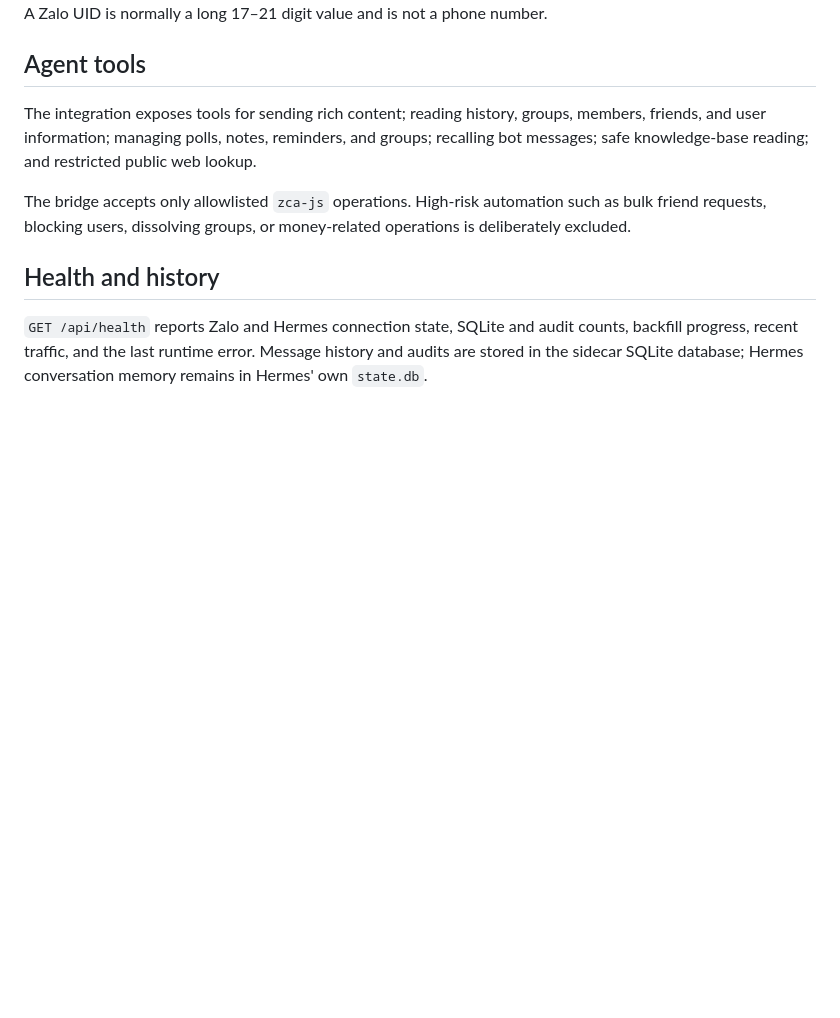
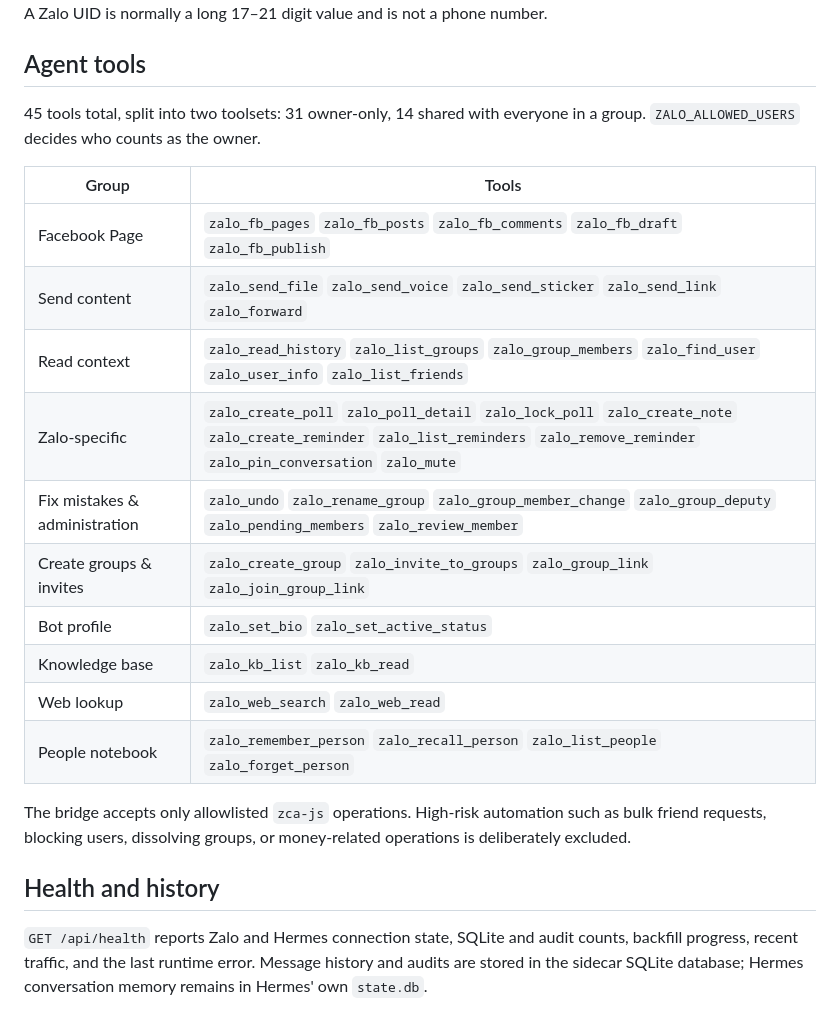
Before and after one commit to luonghaianh1208/2anh-zalo-bot, a Markdown page: README.md, the part around the change. Rendered like a GitHub page; blank space fills up the shorter version.

Commit message:
docs: bổ sung bảng công cụ đầy đủ 45 tools cho cả hai README
README.md (bản EN) trước đó chỉ có một đoạn văn mô tả mơ hồ ở mục Agent
tools, không có bảng, không có số liệu — khách quốc tế đọc không thấy
được quy mô thật của bộ công cụ. Dựng bảng 10 nhóm, đủ 45 tool name,
đối chiếu trực tiếp với TOOLS trong hermes-plugin/zalo_tools/tools.py.

Bảng tiếng Việt trong README.vi.md cũng đang thiếu 4 nhóm (Facebook,
Kho tài liệu, Tra cứu Internet, Sổ người quen) — tổng cũ chỉ 32/45 tool
dù tiêu đề đã ghi "45 công cụ". Bổ sung đủ 13 tool còn thiếu vào bảng.

Co-Authored-By: Claude Opus 5 (1M context) <noreply@anthropic.com>

```diff
--- a/README.md
+++ b/README.md
@@ -137,7 +137,20 @@ A Zalo UID is normally a long 17–21 digit value and is not a phone number.
 
 ## Agent tools
 
-The integration exposes tools for sending rich content; reading history, groups, members, friends, and user information; managing polls, notes, reminders, and groups; recalling bot messages; safe knowledge-base reading; and restricted public web lookup.
+45 tools total, split into two toolsets: 31 owner-only, 14 shared with everyone in a group. `ZALO_ALLOWED_USERS` decides who counts as the owner.
+
+| Group | Tools |
+|---|---|
+| Facebook Page | `zalo_fb_pages` `zalo_fb_posts` `zalo_fb_comments` `zalo_fb_draft` `zalo_fb_publish` |
+| Send content | `zalo_send_file` `zalo_send_voice` `zalo_send_sticker` `zalo_send_link` `zalo_forward` |
+| Read context | `zalo_read_history` `zalo_list_groups` `zalo_group_members` `zalo_find_user` `zalo_user_info` `zalo_list_friends` |
+| Zalo-specific | `zalo_create_poll` `zalo_poll_detail` `zalo_lock_poll` `zalo_create_note` `zalo_create_reminder` `zalo_list_reminders` `zalo_remove_reminder` `zalo_pin_conversation` `zalo_mute` |
+| Fix mistakes & administration | `zalo_undo` `zalo_rename_group` `zalo_group_member_change` `zalo_group_deputy` `zalo_pending_members` `zalo_review_member` |
+| Create groups & invites | `zalo_create_group` `zalo_invite_to_groups` `zalo_group_link` `zalo_join_group_link` |
+| Bot profile | `zalo_set_bio` `zalo_set_active_status` |
+| Knowledge base | `zalo_kb_list` `zalo_kb_read` |
+| Web lookup | `zalo_web_search` `zalo_web_read` |
+| People notebook | `zalo_remember_person` `zalo_recall_person` `zalo_list_people` `zalo_forget_person` |
 
 The bridge accepts only allowlisted `zca-js` operations. High-risk automation such as bulk friend requests, blocking users, dissolving groups, or money-related operations is deliberately excluded.
 
```
Also changed, not shown: README.vi.md (+4 -0 lines).
